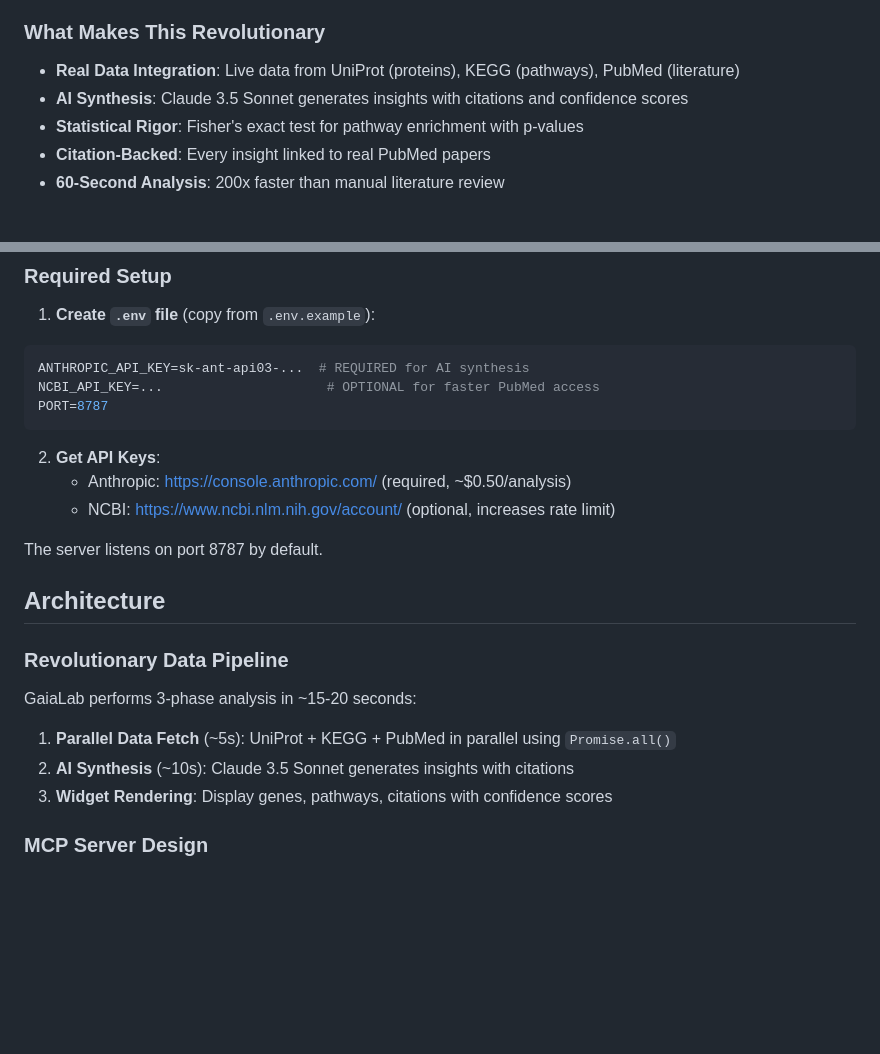
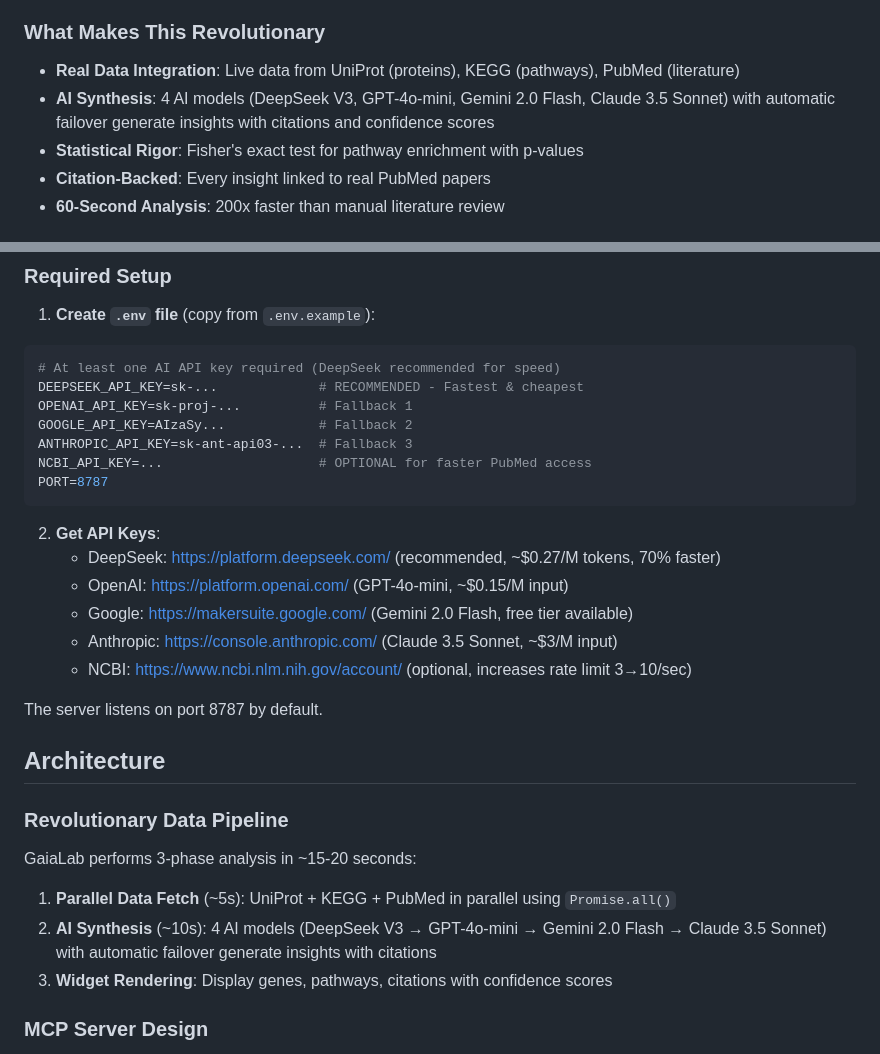
Before and after one commit to oluwafemidiakhoa/GaiaLab, a Markdown page: CLAUDE.md, 2 parts joined by grey strips. Drawn GitHub-style; blank space fills up the shorter version.

Commit message:
Update documentation to reflect 4 AI models instead of just Claude
Problem: Docs still mentioned only "Claude 3.5 Sonnet" for AI synthesis
Solution: Update README.md and CLAUDE.md to show all 4 models with failover

Changes:
- README.md: "AI Synthesis" section updated with 4 models
- CLAUDE.md:
  - "What Makes This Revolutionary" section updated
  - "Revolutionary Data Pipeline" section updated with failover chain
  - "Required Setup" section updated with all 4 API key options

Now accurately reflects:
- DeepSeek V3 (PRIMARY - fastest, cheapest)
- GPT-4o-mini (Fallback 1)
- Gemini 2.0 Flash (Fallback 2)
- Claude 3.5 Sonnet (Fallback 3)

🤖 Generated with [Claude Code](https://claude.com/claude-code)

Co-Authored-By: Claude Sonnet 4.5 <noreply@anthropic.com>

````diff
--- a/CLAUDE.md
+++ b/CLAUDE.md
@@ -9,7 +9,7 @@ This file provides guidance to Claude Code (claude.ai/code) when working with co
 ### What Makes This Revolutionary
 
 - **Real Data Integration**: Live data from UniProt (proteins), KEGG (pathways), PubMed (literature)
-- **AI Synthesis**: Claude 3.5 Sonnet generates insights with citations and confidence scores
+- **AI Synthesis**: 4 AI models (DeepSeek V3, GPT-4o-mini, Gemini 2.0 Flash, Claude 3.5 Sonnet) with automatic failover generate insights with citations and confidence scores
 - **Statistical Rigor**: Fisher's exact test for pathway enrichment with p-values
 - **Citation-Backed**: Every insight linked to real PubMed papers
 - **60-Second Analysis**: 200x faster than manual literature review
@@ -32,14 +32,21 @@ npm run dev           # Run with nodemon (watches src/ and public/ for changes)
 
 1. **Create `.env` file** (copy from `.env.example`):
 ```bash
-ANTHROPIC_API_KEY=sk-ant-api03-...  # REQUIRED for AI synthesis
-NCBI_API_KEY=...                     # OPTIONAL for faster PubMed access
+# At least one AI API key required (DeepSeek recommended for speed)
+DEEPSEEK_API_KEY=sk-...             # RECOMMENDED - Fastest & cheapest
+OPENAI_API_KEY=sk-proj-...          # Fallback 1
+GOOGLE_API_KEY=AIzaSy...            # Fallback 2
+ANTHROPIC_API_KEY=sk-ant-api03-...  # Fallback 3
+NCBI_API_KEY=...                    # OPTIONAL for faster PubMed access
 PORT=8787
 ```
 
 2. **Get API Keys**:
-   - Anthropic: https://console.anthropic.com/ (required, ~$0.50/analysis)
-   - NCBI: https://www.ncbi.nlm.nih.gov/account/ (optional, increases rate limit)
+   - DeepSeek: https://platform.deepseek.com/ (recommended, ~$0.27/M tokens, 70% faster)
+   - OpenAI: https://platform.openai.com/ (GPT-4o-mini, ~$0.15/M input)
+   - Google: https://makersuite.google.com/ (Gemini 2.0 Flash, free tier available)
+   - Anthropic: https://console.anthropic.com/ (Claude 3.5 Sonnet, ~$3/M input)
+   - NCBI: https://www.ncbi.nlm.nih.gov/account/ (optional, increases rate limit 3→10/sec)
 
 The server listens on port 8787 by default.
 
@@ -50,7 +57,7 @@ The server listens on port 8787 by default.
 GaiaLab performs 3-phase analysis in ~15-20 seconds:
 
 1. **Parallel Data Fetch** (~5s): UniProt + KEGG + PubMed in parallel using `Promise.all()`
-2. **AI Synthesis** (~10s): Claude 3.5 Sonnet generates insights with citations
+2. **AI Synthesis** (~10s): 4 AI models (DeepSeek V3 → GPT-4o-mini → Gemini 2.0 Flash → Claude 3.5 Sonnet) with automatic failover generate insights with citations
 3. **Widget Rendering**: Display genes, pathways, citations with confidence scores
 
 ### MCP Server Design
````
Also changed, not shown: README.md (+1 -1 lines).
